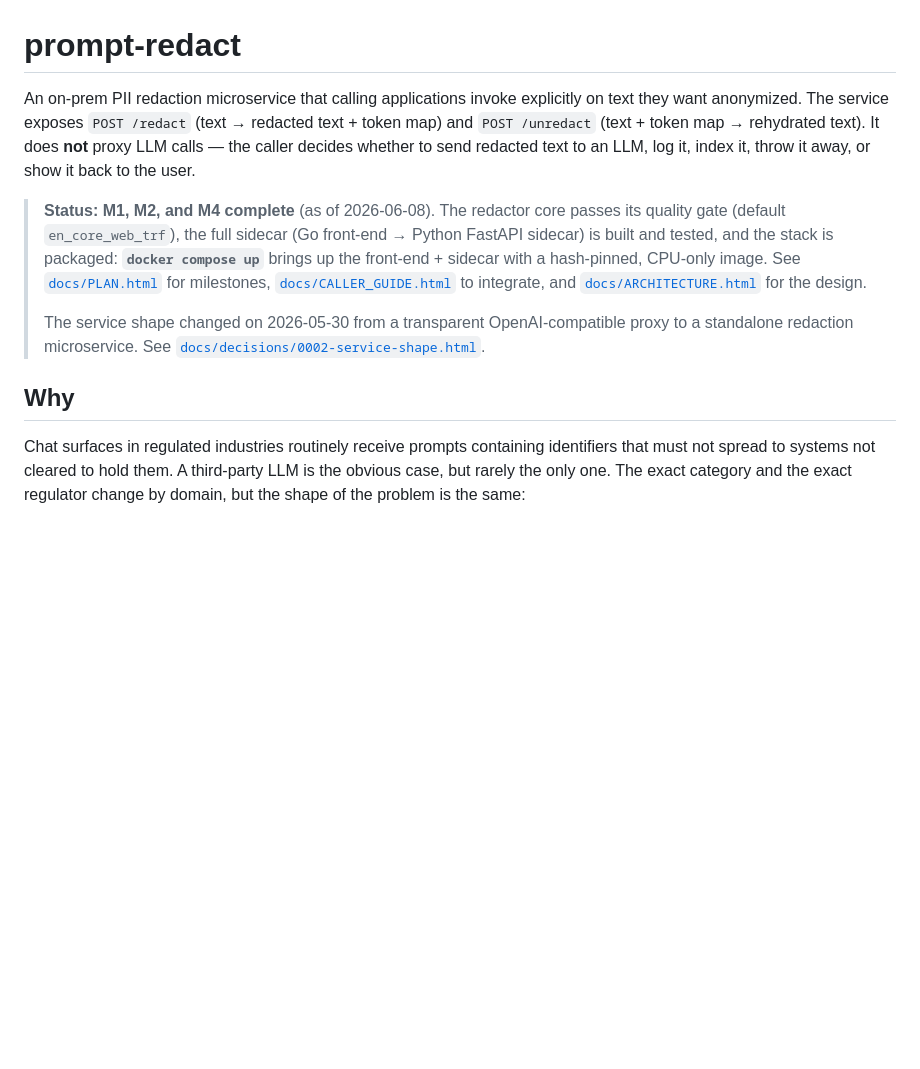
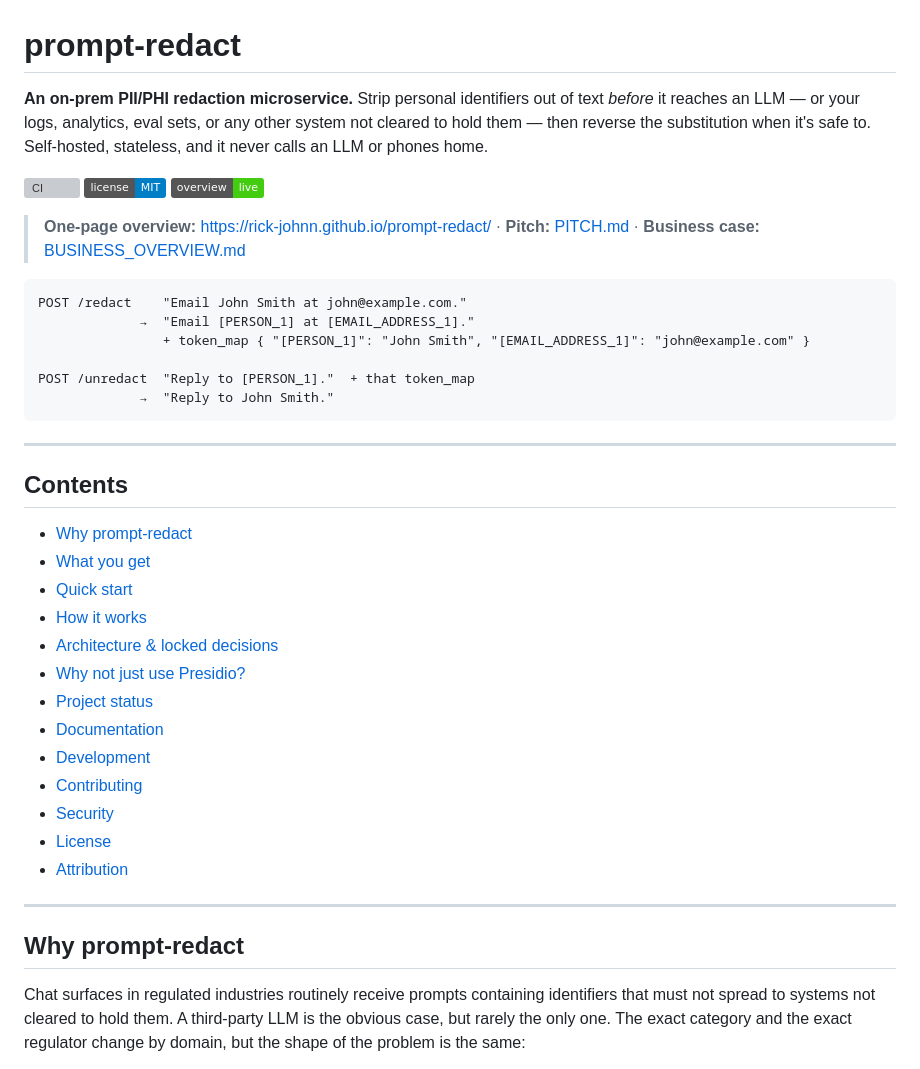
Before and after one commit to rick-johnn/prompt-redact, a Markdown page: README.md, the part around one of its changes. Rendered like a GitHub page; badges without logos; blank space fills up the shorter version; grey boxes are pictures that could not be loaded.

````diff
--- a/README.md
+++ b/README.md
@@ -1,12 +1,46 @@
 # prompt-redact
 
-An on-prem PII redaction microservice that calling applications invoke explicitly on text they want anonymized. The service exposes `POST /redact` (text → redacted text + token map) and `POST /unredact` (text + token map → rehydrated text). It does **not** proxy LLM calls — the caller decides whether to send redacted text to an LLM, log it, index it, throw it away, or show it back to the user.
+**An on-prem PII/PHI redaction microservice.** Strip personal identifiers out of
+text *before* it reaches an LLM — or your logs, analytics, eval sets, or any
+other system not cleared to hold them — then reverse the substitution when it's
+safe to. Self-hosted, stateless, and it never calls an LLM or phones home.
 
-> **Status:** **M1, M2, and M4 complete** (as of 2026-06-08). The redactor core passes its quality gate (default `en_core_web_trf`), the full sidecar (Go front-end → Python FastAPI sidecar) is built and tested, and the stack is packaged: **`docker compose up`** brings up the front-end + sidecar with a hash-pinned, CPU-only image. See [`docs/PLAN.html`](docs/PLAN.html) for milestones, [`docs/CALLER_GUIDE.html`](docs/CALLER_GUIDE.html) to integrate, and [`docs/ARCHITECTURE.html`](docs/ARCHITECTURE.html) for the design.
->
-> The service shape changed on 2026-05-30 from a transparent OpenAI-compatible proxy to a standalone redaction microservice. See [`docs/decisions/0002-service-shape.html`](docs/decisions/0002-service-shape.html).
+[![CI](https://github.com/rick-johnn/prompt-redact/actions/workflows/ci.yml/badge.svg)](https://github.com/rick-johnn/prompt-redact/actions/workflows/ci.yml)
+[![License: MIT](https://img.shields.io/badge/license-MIT-blue.svg)](LICENSE)
+[![Landing page](https://img.shields.io/badge/overview-live-brightgreen.svg)](https://rick-johnn.github.io/prompt-redact/)
 
-## Why
+> **One-page overview:** https://rick-johnn.github.io/prompt-redact/ · **Pitch:** [PITCH.md](PITCH.md) · **Business case:** [BUSINESS_OVERVIEW.md](BUSINESS_OVERVIEW.md)
+
+```
+POST /redact    "Email John Smith at john@example.com."
+             →  "Email [PERSON_1] at [EMAIL_ADDRESS_1]."
+                + token_map { "[PERSON_1]": "John Smith", "[EMAIL_ADDRESS_1]": "john@example.com" }
+
+POST /unredact  "Reply to [PERSON_1]."  + that token_map
+             →  "Reply to John Smith."
+```
+
+---
+
+## Contents
+
+- [Why prompt-redact](#why-prompt-redact)
+- [What you get](#what-you-get)
+- [Quick start](#quick-start)
+- [How it works](#how-it-works)
+- [Architecture & locked decisions](#architecture--locked-decisions)
+- [Why not just use Presidio?](#why-not-just-use-presidio)
+- [Project status](#project-status)
+- [Documentation](#documentation)
+- [Development](#development)
+- [Contributing](#contributing)
+- [Security](#security)
+- [License](#license)
+- [Attribution](#attribution)
+
+---
+
+## Why prompt-redact
 
 Chat surfaces in regulated industries routinely receive prompts containing identifiers that must not spread to systems not cleared to hold them. A third-party LLM is the obvious case, but rarely the only one. The exact category and the exact regulator change by domain, but the shape of the problem is the same:
 
````
Also changed, not shown: other parts of README.md (+90 -38 lines), CLAUDE.md (+1 -1 lines).
